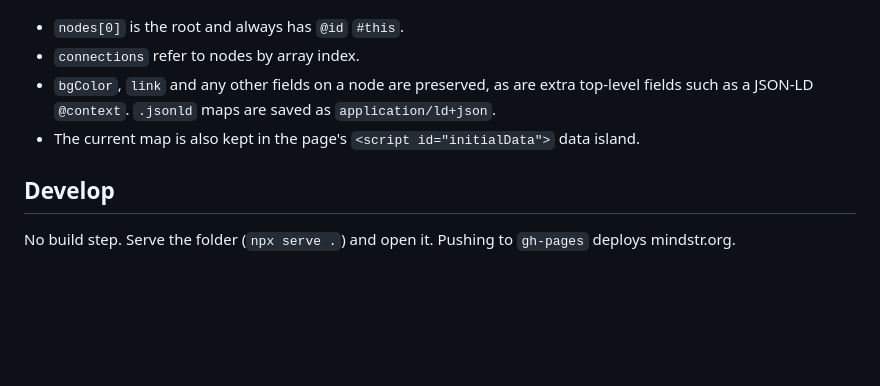
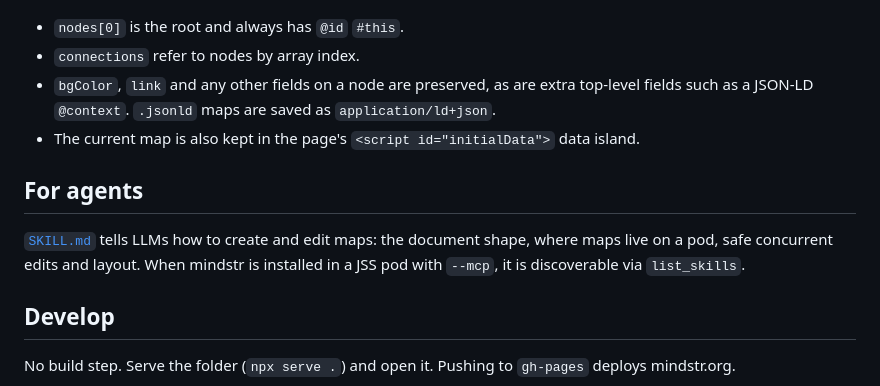
Before and after one commit to melvincarvalho/mindstr, a Markdown page: README.md, the part around the change. Drawn GitHub-style; blank space fills up the shorter version.

```diff
--- a/README.md
+++ b/README.md
@@ -96,6 +96,12 @@ read-only.
   saved as `application/ld+json`.
 - The current map is also kept in the page's `<script id="initialData">` data island.
 
+## For agents
+
+[`SKILL.md`](SKILL.md) tells LLMs how to create and edit maps: the document
+shape, where maps live on a pod, safe concurrent edits and layout. When mindstr
+is installed in a JSS pod with `--mcp`, it is discoverable via `list_skills`.
+
 ## Develop
 
 No build step. Serve the folder (`npx serve .`) and open it. Pushing to
```
Also changed, not shown: SKILL.md (added, +135 -0 lines).
